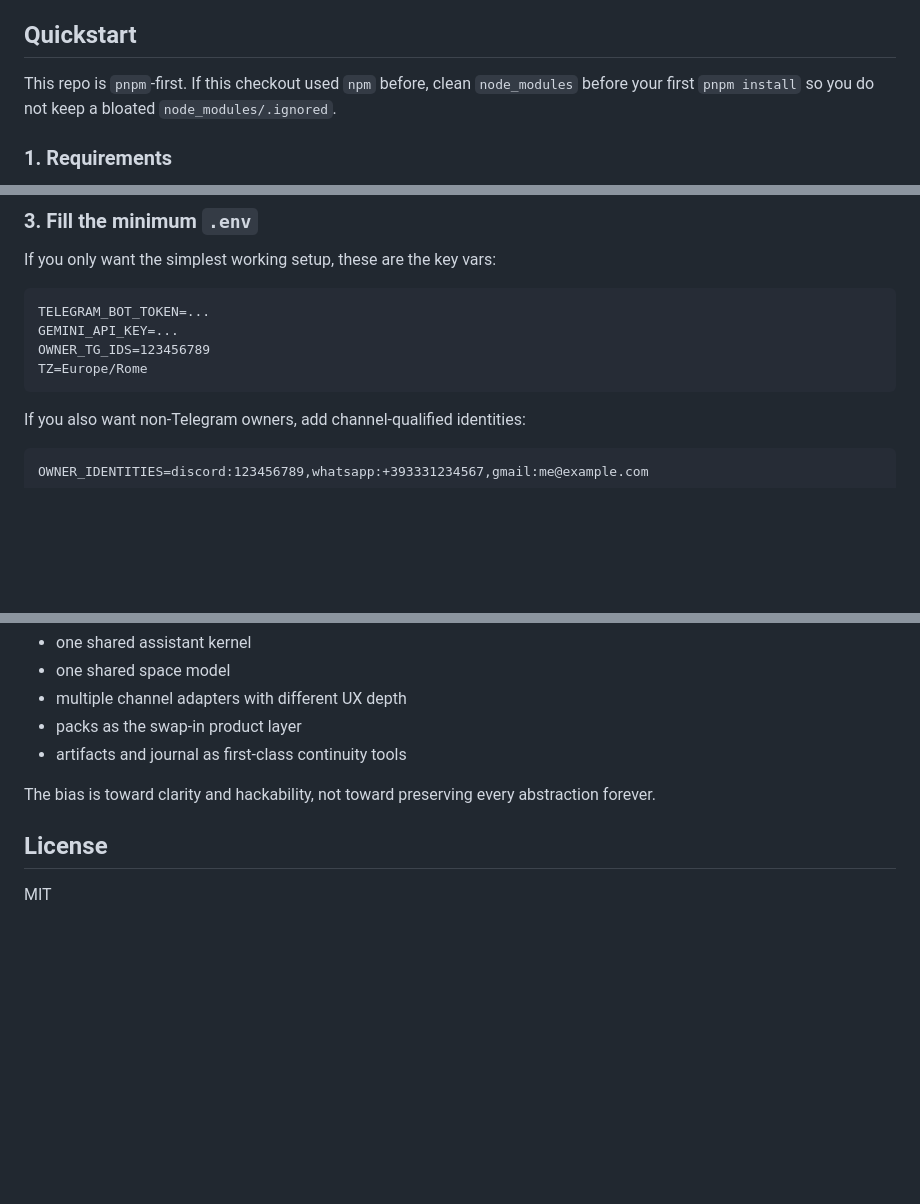
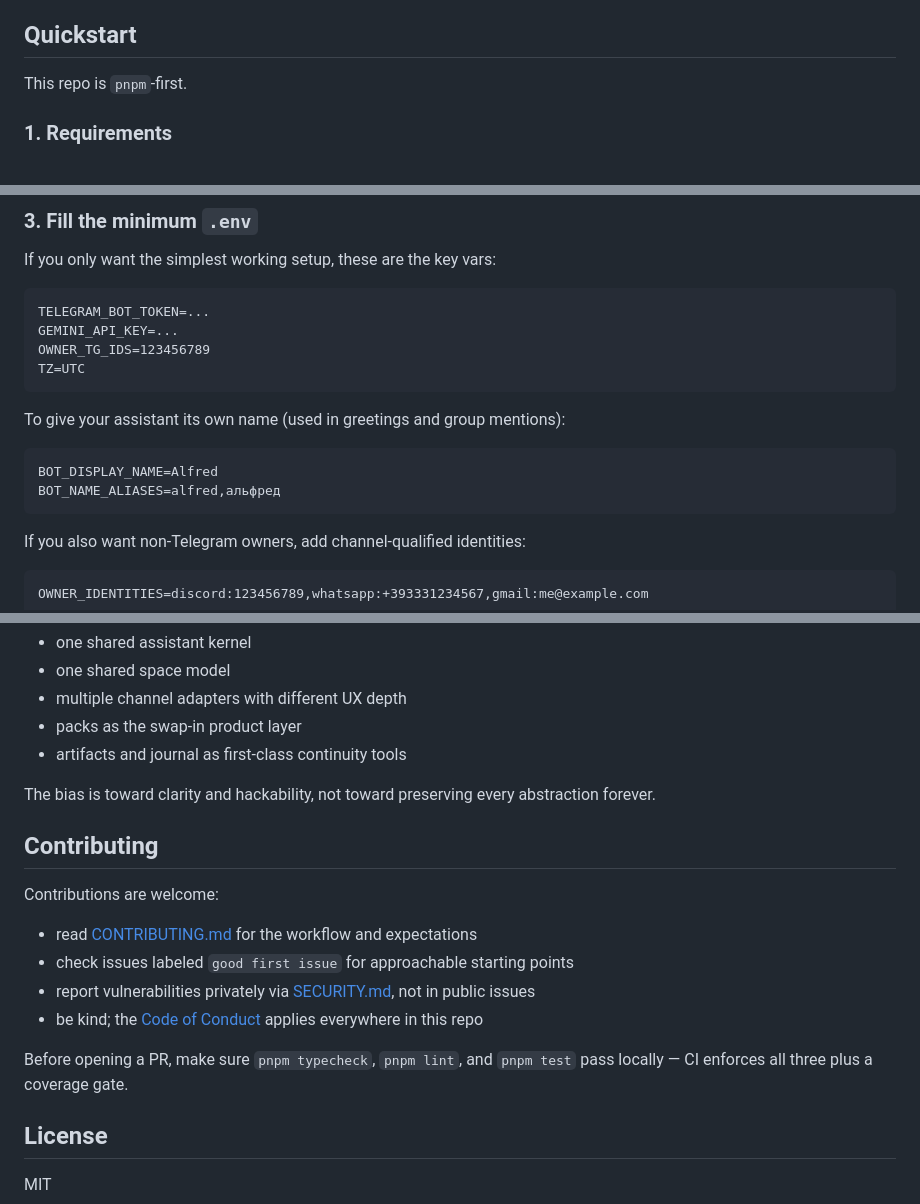
Before and after one commit to amyotoff/open-pipi, a Markdown page: README.md, 3 parts joined by grey strips. Rendered like a GitHub page; blank space fills up the shorter version.

Commit message:
docs: refresh README for the public launch
- Real GitHub Actions status badge instead of a static shield.
- Drop the internal npm-checkout migration note from Quickstart (the
  pnpm hygiene notes remain in Development).
- Neutral TZ in the minimal .env example; show how to name your
  assistant via BOT_DISPLAY_NAME / BOT_NAME_ALIASES.
- Add a Contributing section linking CONTRIBUTING, SECURITY and the
  Code of Conduct, with the local pre-PR check expectations.

Co-Authored-By: Claude Fable 5 <noreply@anthropic.com>

````diff
--- a/README.md
+++ b/README.md
@@ -22,7 +22,7 @@
 
 ## Quickstart
 
-This repo is `pnpm`-first. If this checkout used `npm` before, clean `node_modules` before your first `pnpm install` so you do not keep a bloated `node_modules/.ignored`.
+This repo is `pnpm`-first.
 
 ### 1. Requirements
 
@@ -65,7 +65,14 @@ If you only want the simplest working setup, these are the key vars:
 TELEGRAM_BOT_TOKEN=...
 GEMINI_API_KEY=...
 OWNER_TG_IDS=123456789
-TZ=Europe/Rome
+TZ=UTC
+```
+
+To give your assistant its own name (used in greetings and group mentions):
+
+```dotenv
+BOT_DISPLAY_NAME=Alfred
+BOT_NAME_ALIASES=alfred,альфред
 ```
 
 If you also want non-Telegram owners, add channel-qualified identities:
@@ -679,6 +686,17 @@ The repo is intentionally moving toward:
 
 The bias is toward clarity and hackability, not toward preserving every abstraction forever.
 
+## Contributing
+
+Contributions are welcome:
+
+- read [CONTRIBUTING.md](CONTRIBUTING.md) for the workflow and expectations
+- check issues labeled `good first issue` for approachable starting points
+- report vulnerabilities privately via [SECURITY.md](SECURITY.md), not in public issues
+- be kind; the [Code of Conduct](CODE_OF_CONDUCT.md) applies everywhere in this repo
+
+Before opening a PR, make sure `pnpm typecheck`, `pnpm lint`, and `pnpm test` pass locally — CI enforces all three plus a coverage gate.
+
 ## License
 
 MIT
````
Also changed, not shown: other parts of README.md (+1 -1 lines).
